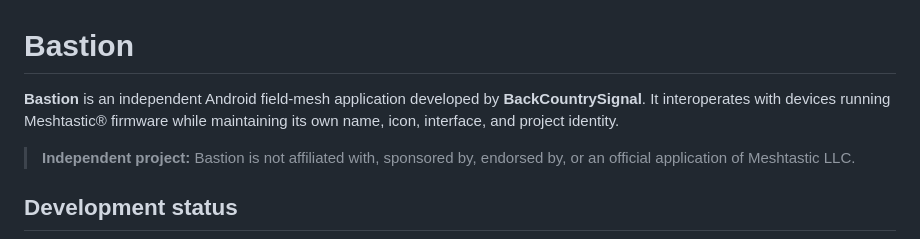
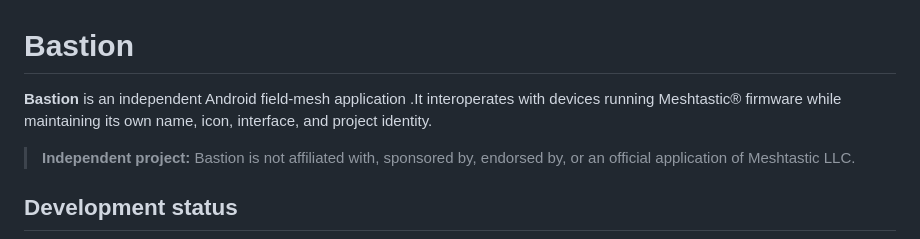
Before and after one commit to BastionMeshApp/notoryx-connect, a Markdown page: README.md, the part around the change. Rendered like a GitHub page.

Commit message:
Update Bastion project description in README
Removed the phrase 'developed by BackCountrySignal' from the description.

```diff
--- a/README.md
+++ b/README.md
@@ -1,6 +1,6 @@
 # Bastion
 
-**Bastion** is an independent Android field-mesh application developed by **BackCountrySignal**. It interoperates with devices running Meshtastic® firmware while maintaining its own name, icon, interface, and project identity.
+**Bastion** is an independent Android field-mesh application .It interoperates with devices running Meshtastic® firmware while maintaining its own name, icon, interface, and project identity.
 
 > **Independent project:** Bastion is not affiliated with, sponsored by, endorsed by, or an official application of Meshtastic LLC.
 
```
